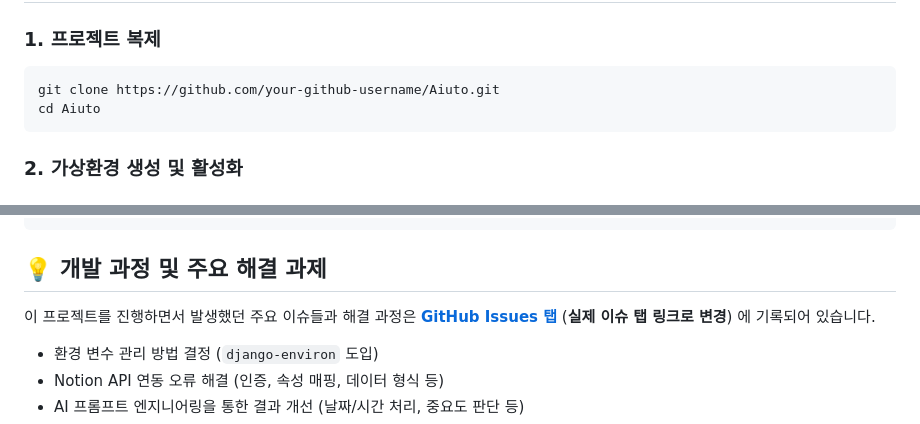
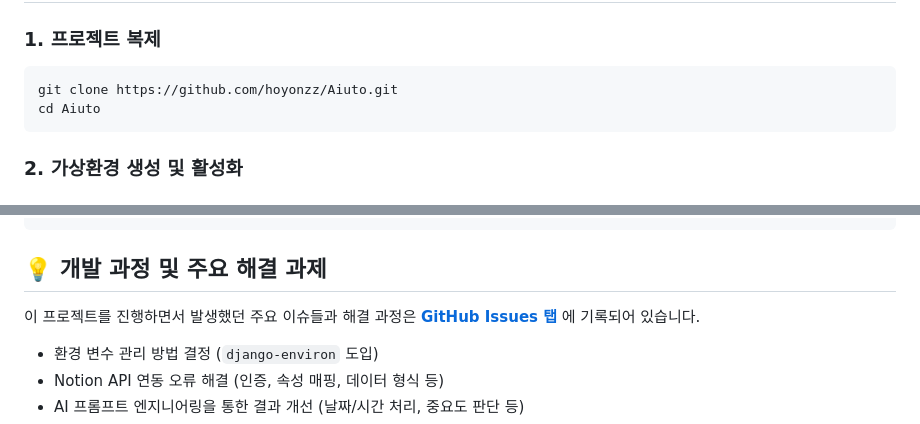
Before and after one commit to hoyonzz/Aiuto, a Markdown page: README.md, 2 parts joined by grey strips. GitHub-like rendering.

Commit message:
README업데이트

````diff
--- a/README.md
+++ b/README.md
@@ -78,7 +78,7 @@
 
 ### 1. 프로젝트 복제
 ```bash
-git clone https://github.com/your-github-username/Aiuto.git
+git clone https://github.com/hoyonzz/Aiuto.git
 cd Aiuto
 ```
 ### 2. 가상환경 생성 및 활성화
@@ -127,7 +127,7 @@ Aiuto/
 
 ## 💡 개발 과정 및 주요 해결 과제
 
-이 프로젝트를 진행하면서 발생했던 주요 이슈들과 해결 과정은 **[GitHub Issues 탭](https://github.com/hoyonzz/Aiuto/issues)** (**실제 이슈 탭 링크로 변경**) 에 기록되어 있습니다.
+이 프로젝트를 진행하면서 발생했던 주요 이슈들과 해결 과정은 **[GitHub Issues 탭](https://github.com/hoyonzz/Aiuto/issues)** 에 기록되어 있습니다.
 *   환경 변수 관리 방법 결정 (`django-environ` 도입)
 *   Notion API 연동 오류 해결 (인증, 속성 매핑, 데이터 형식 등)
 *   AI 프롬프트 엔지니어링을 통한 결과 개선 (날짜/시간 처리, 중요도 판단 등)
````
